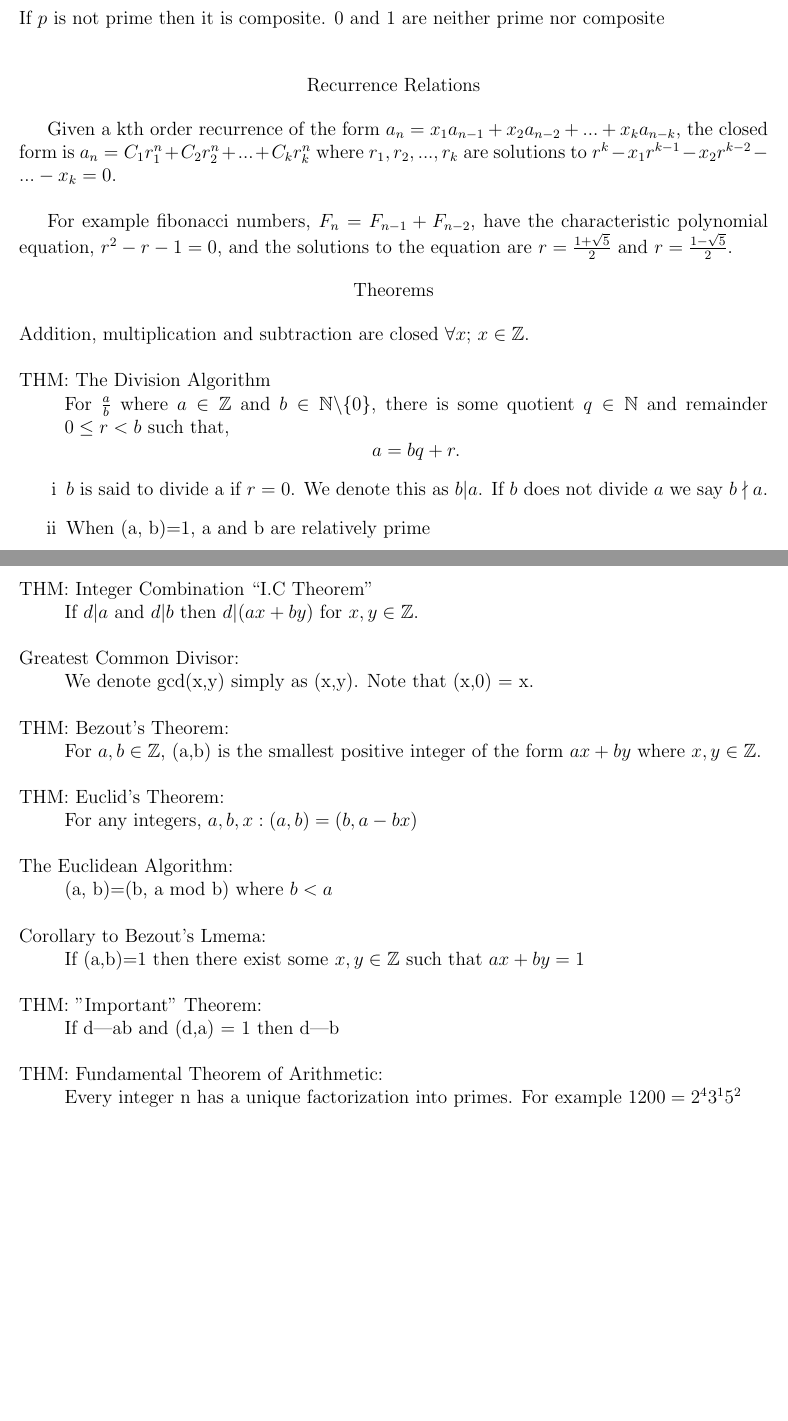
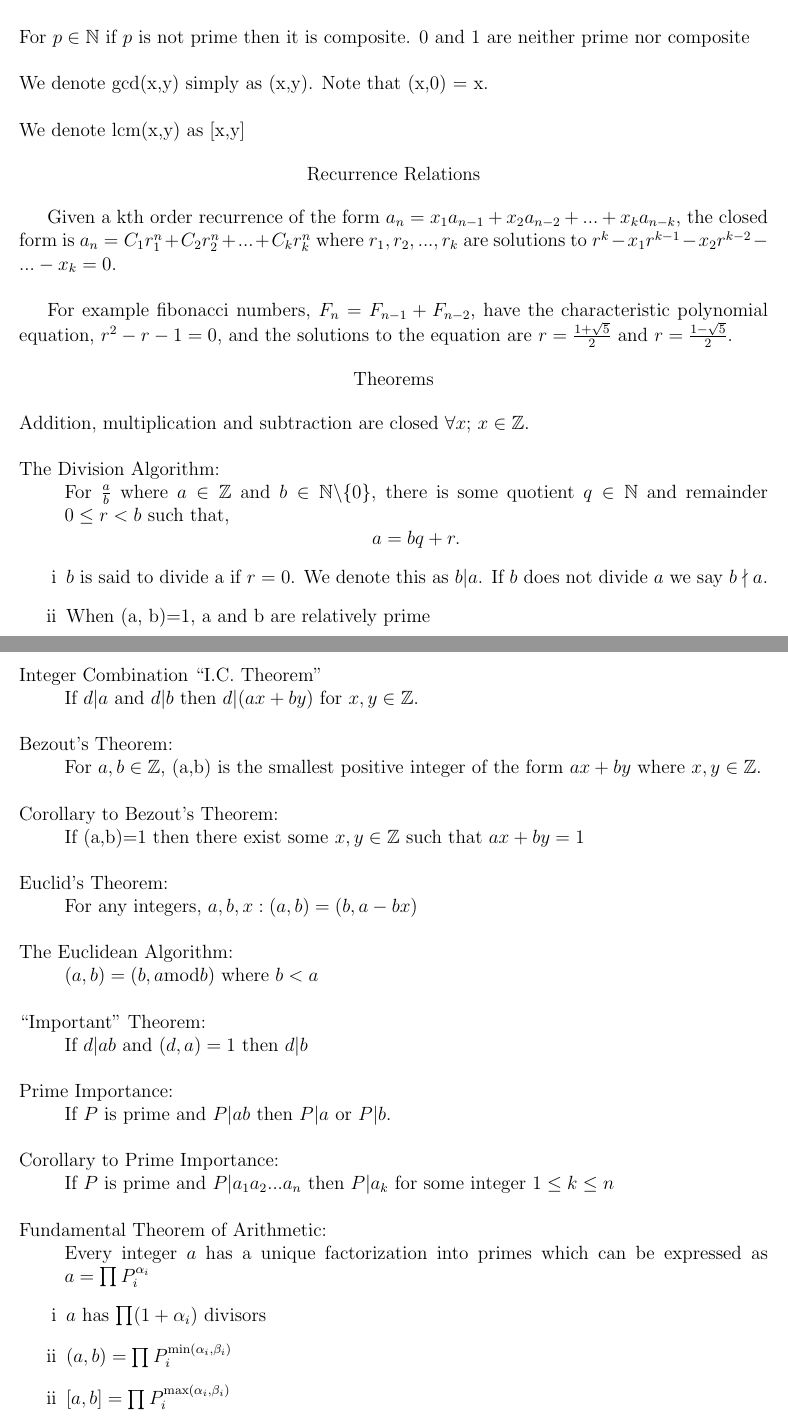
Before and after one commit to nvergel/Math55Review, a LaTeX document (numberTheory.tex): two parts of pages 1 and 2 of 2, joined at a grey line, cut so that both start at the same text, the shorter picture padded with empty space. Compiled offline with pdfLaTeX.

Commit message:
updated notes with Fundamental theorem

```diff
--- a/numberTheory.tex
+++ b/numberTheory.tex
@@ -30,11 +30,11 @@
 
 \no $\forall$ - for all\\
 
-\no If $p$ is not prime then it is composite. 0 and 1 are neither prime nor composite\\
+\no For $p \in \n$ if $p$ is not prime then it is composite. 0 and 1 are neither prime nor composite\\
 
-\no
+\no We denote gcd(x,y) simply as (x,y). Note that (x,0) = x.\\
 
-\no
+\no We denote lcm(x,y) as [x,y]
 
 \begin{center} Recurrence Relations \end{center}
 
@@ -46,36 +46,48 @@ For example fibonacci numbers, $F_n = F_{n-1} + F_{n-2}$, have the characteristi
 
 \no Addition, multiplication and subtraction are closed $\forall x;$ $x \in \z$.\\
 
-\no THM: The Division Algorithm\\
+\no  The Division Algorithm:\\
 \hangindent=1cm For $\frac ab$ where $a \in \z$ and $b \in \n$\textbackslash$\{0\}$, there is some quotient $q \in \n$ and remainder $0 \leq r < b$ such that, \[ a = bq + r.\]
  \begin{itemize}
 	\item[i] $b$ is said to divide a if $r=0$. We denote this as $b|a$. If $b$ does not divide $a$ we say $b \nmid a$.
 	\item[ii] When (a, b)=1, a and b are relatively prime\\
 \end{itemize}
 
-\no THM: Integer Combination ``I.C Theorem"\\
+\no  Integer Combination ``I.C. Theorem"\\
 \hangindent=1cm If $d|a$ and $d|b$ then $d|(ax + by)$ for $x,y \in \z$.\\
 
-\no Greatest Common Divisor:\\
-\hangindent=1cm We denote gcd(x,y) simply as (x,y). Note that (x,0) = x.\\
-
-\no THM: Bezout's Theorem:\\
+\no  Bezout's Theorem:\\
 \hangindent=1cm For $a,b \in \z$, (a,b) is the smallest positive integer of the form $ax+by$ where $x,y \in \z$.\\
 
-\no THM: Euclid's Theorem:\\
+\no Corollary to Bezout's Theorem:\\
+\hangindent=1cm If (a,b)=1 then there exist some $x,y \in \z$ such that $ax + by = 1$\\
+
+\no  Euclid's Theorem:\\
 \hangindent=1cm For any integers, $a, b, x: (a, b) = (b, a - bx)$\\
 
 \no The Euclidean Algorithm:\\
-\hangindent=1cm (a, b)=(b, a mod b) where $b<a$\\
+\hangindent=1cm $(a, b)=(b, a \text{mod} b)$ where $b<a$\\
 
-\no Corollary to Bezout's Lmema:\\
-\hangindent=1cm If (a,b)=1 then there exist some $x,y \in \z$ such that $ax + by = 1$\\
+\no  ``Important" Theorem:\\
+\hangindent=1cm  If $d|ab$ and $(d,a) = 1$ then $d|b$\\
 
-\no THM: "Important" Theorem:\\
-\hangindent=1cm  If d|ab and (d,a) = 1 then d|b\\
+\no  Prime Importance:\\
+\hangindent=1cm If $P$ is prime and $P|ab$ then $P|a$ or $P|b$.\\
 
-\no THM: Fundamental Theorem of Arithmetic:\\
-\hangindent=1cm Every integer n has a unique factorization into primes. For example $1200 = 2^4 3^1 5^2$\\
+\no Corollary to Prime Importance:\\
+\hangindent=1cm If $P$ is prime and $P|a_1a_2...a_n$ then $P|a_k$ for some integer $1 \leq k \leq n$\\
+
+\no  Fundamental Theorem of Arithmetic:\\
+\hangindent=1cm Every integer $a$ has a unique factorization into primes which can be expressed as $a = \prod P_i^{\alpha_i}$
+ \begin{itemize}
+	\item[i] $a$ has $\prod (1+\alpha_i)$ divisors
+	\item[ii] $ (a, b) = \prod P_i^{\text{min}(\alpha_i,\beta_i)}$
+	\item[ii] $ [a,b] = \prod P_i^{\text{max}(\alpha_i,\beta_i)}$
+\end{itemize}
+
+
+\no
+\hangindent=1cm
 
 
 
```
Also changed, not shown: numberTheory.pdf.
